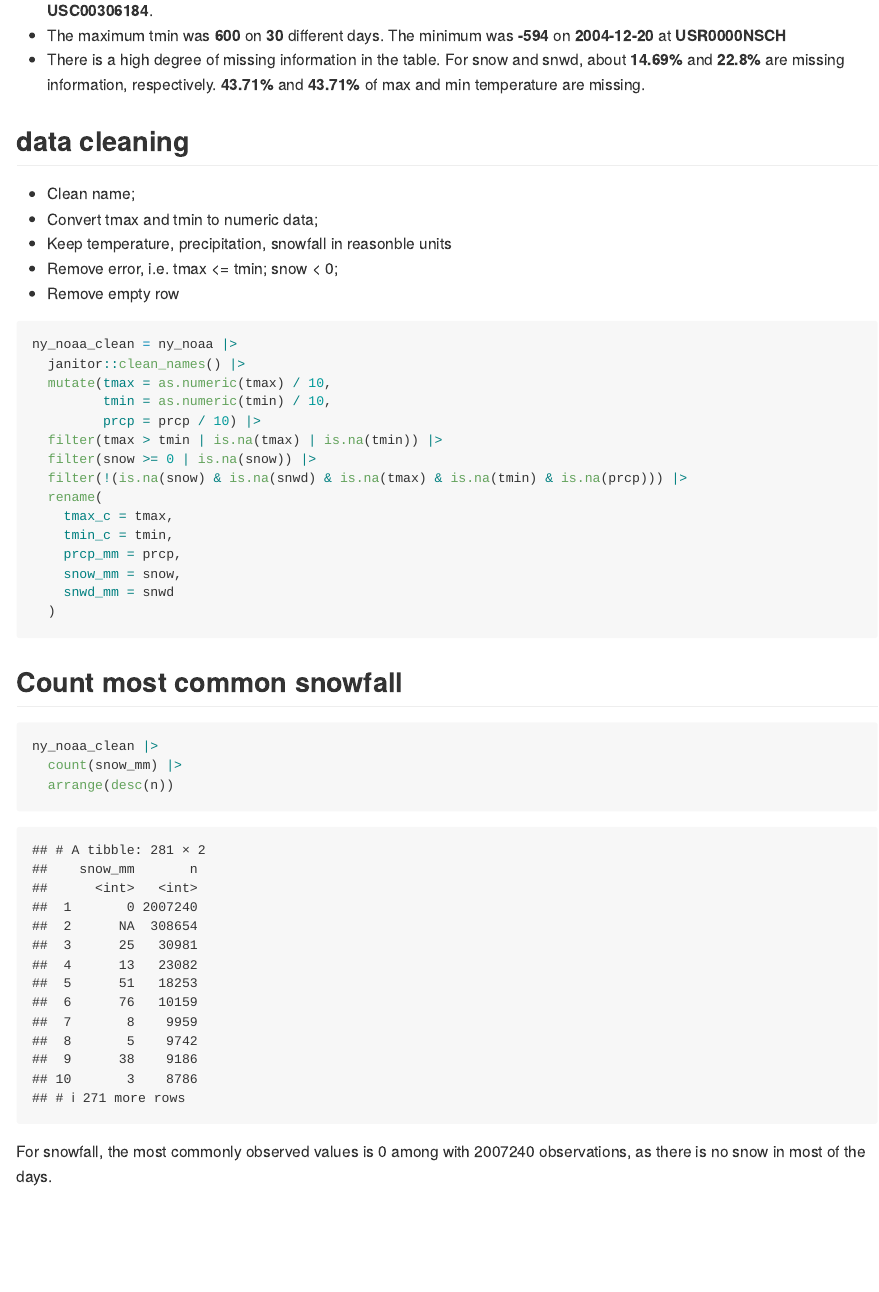
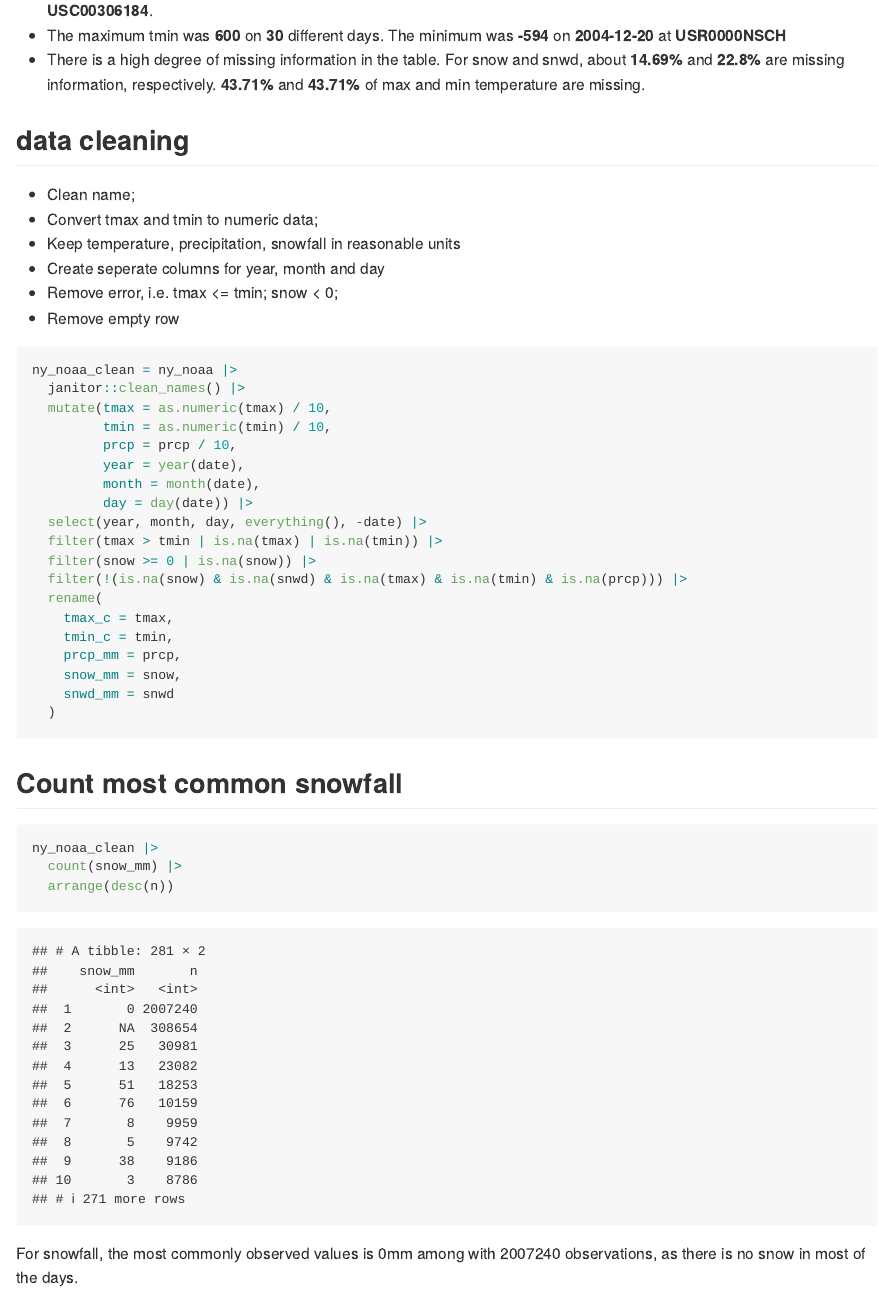
Before and after one commit to Xuuuyeah/p8105_hw3_yx2954, an R Markdown document (p8105_hw3_yx2954.Rmd): the page in a window 1100 px wide, from 3770 px down before the commit and from 4000 px down after it, so that both start at the same text. The pictures show the output file p8105_hw3_yx2954.md that the author committed with the source, drawn offline in the style of GitHub.

Commit message:
create seperate columns for y, m, d

````diff
--- a/p8105_hw3_yx2954.Rmd
+++ b/p8105_hw3_yx2954.Rmd
@@ -122,7 +123,8 @@ na_tmin = ny_noaa |>
 ## data cleaning
 *   Clean name;
 *   Convert tmax and tmin to numeric data;
-*   Keep temperature, precipitation, snowfall in reasonble units
+*   Keep temperature, precipitation, snowfall in reasonable units
+*   Create seperate columns for year, month and day
 *   Remove error, i.e. tmax <= tmin; snow < 0;
 *   Remove empty row
 
@@ -131,7 +133,11 @@ ny_noaa_clean = ny_noaa |>
   janitor::clean_names() |>
   mutate(tmax = as.numeric(tmax) / 10,
          tmin = as.numeric(tmin) / 10,
-         prcp = prcp / 10) |>
+         prcp = prcp / 10,
+         year = year(date),
+         month = month(date),
+         day = day(date)) |>
+  select(year, month, day, everything(), -date) |>
   filter(tmax > tmin | is.na(tmax) | is.na(tmin)) |>
   filter(snow >= 0 | is.na(snow)) |>
   filter(!(is.na(snow) & is.na(snwd) & is.na(tmax) & is.na(tmin) & is.na(prcp))) |>
@@ -152,4 +158,4 @@ ny_noaa_clean |>
   arrange(desc(n))
 ```
 
-For snowfall, the most commonly observed values is 0 among with 2007240	observations, as there is no snow in most of the days.
+For snowfall, the most commonly observed values is 0mm among with 2007240	observations, as there is no snow in most of the days.
````
Also changed, not shown: p8105_hw3_yx2954.md, p8105_hw3_yx2954.Rmd (1 more changed lines).
